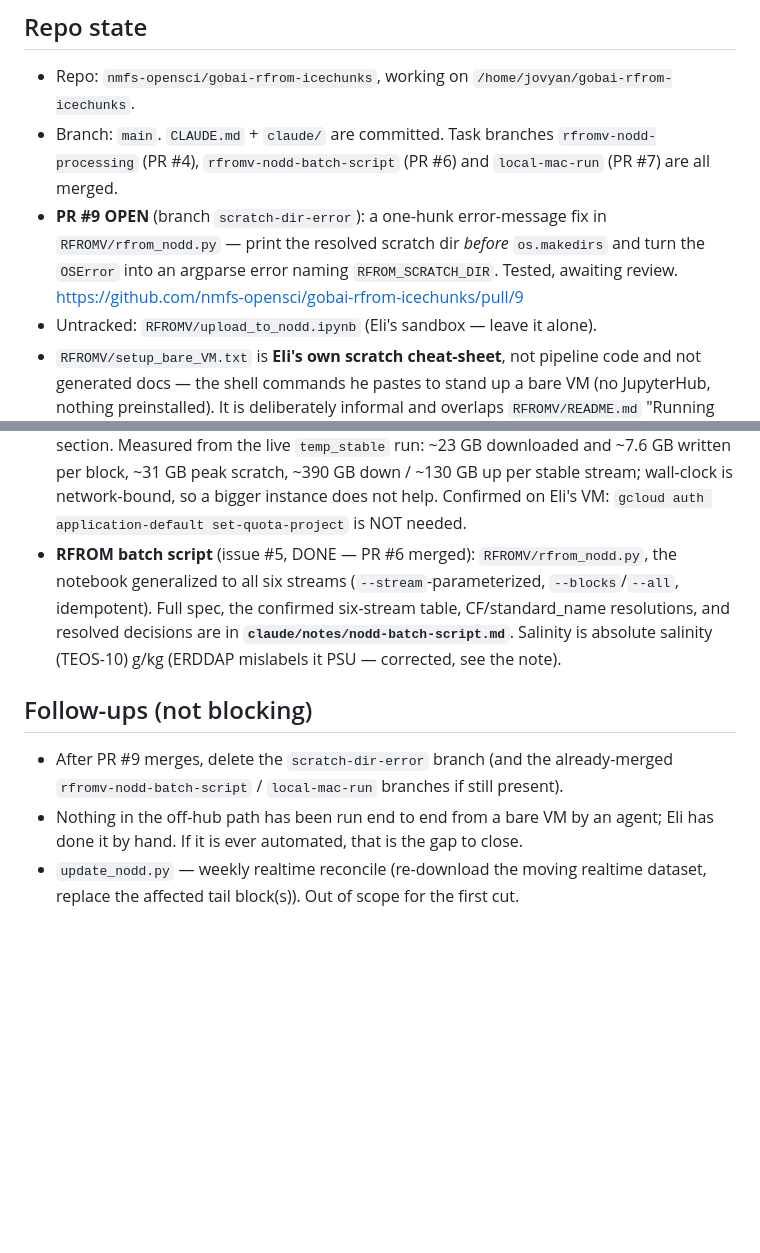
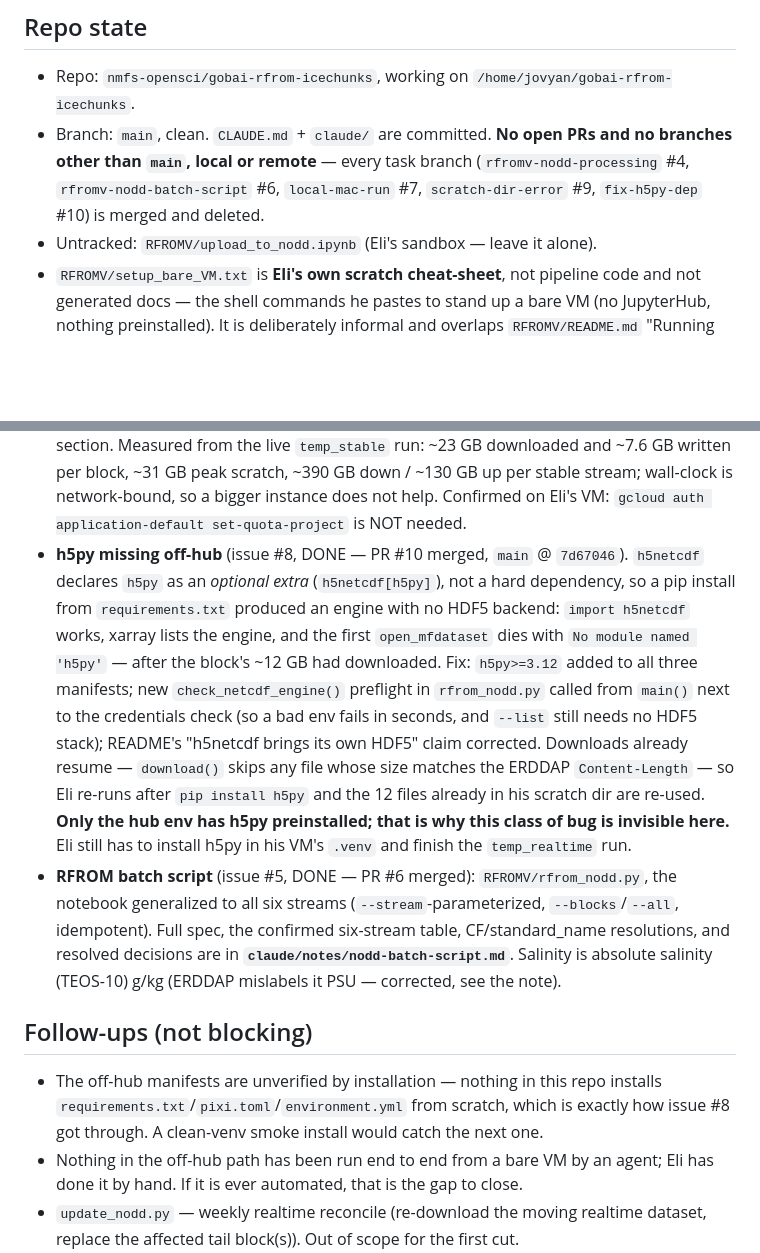
Before and after one commit to nmfs-opensci/gobai-rfrom-icechunks, a Markdown page: claude/handoff.md, 2 parts joined by grey strips. Drawn GitHub-style; blank space fills up the shorter version.

Commit message:
Handoff: issue #8 / PR #10 merged, all branches deleted
Co-Authored-By: Agent <agent@noreply.invalid>

```diff
--- a/claude/handoff.md
+++ b/claude/handoff.md
@@ -6,13 +6,10 @@ Rolling index of session state. Keep this lean — a pointer to topic notes in
 ## Repo state
 
 - Repo: `nmfs-opensci/gobai-rfrom-icechunks`, working on `/home/jovyan/gobai-rfrom-icechunks`.
-- Branch: `main`. `CLAUDE.md` + `claude/` are committed. Task branches
-  `rfromv-nodd-processing` (PR #4), `rfromv-nodd-batch-script` (PR #6) and
-  `local-mac-run` (PR #7) are all merged.
-- **PR #9 OPEN** (branch `scratch-dir-error`): a one-hunk error-message fix in
-  `RFROMV/rfrom_nodd.py` — print the resolved scratch dir *before* `os.makedirs`
-  and turn the `OSError` into an argparse error naming `RFROM_SCRATCH_DIR`.
-  Tested, awaiting review. https://github.com/nmfs-opensci/gobai-rfrom-icechunks/pull/9
+- Branch: `main`, clean. `CLAUDE.md` + `claude/` are committed. **No open PRs and
+  no branches other than `main`, local or remote** — every task branch
+  (`rfromv-nodd-processing` #4, `rfromv-nodd-batch-script` #6, `local-mac-run` #7,
+  `scratch-dir-error` #9, `fix-h5py-dep` #10) is merged and deleted.
 - Untracked: `RFROMV/upload_to_nodd.ipynb` (Eli's sandbox — leave it alone).
 - `RFROMV/setup_bare_VM.txt` is **Eli's own scratch cheat-sheet**, not pipeline
   code and not generated docs — the shell commands he pastes to stand up a bare
@@ -52,6 +49,20 @@ Rolling index of session state. Keep this lean — a pointer to topic notes in
   scratch, ~390 GB down / ~130 GB up per stable stream; wall-clock is
   network-bound, so a bigger instance does not help. Confirmed on Eli's VM:
   `gcloud auth application-default set-quota-project` is NOT needed.
+- **h5py missing off-hub** (issue #8, DONE — PR #10 merged, `main` @ `7d67046`).
+  `h5netcdf` declares `h5py` as an *optional extra* (`h5netcdf[h5py]`), not a hard
+  dependency, so a pip install from `requirements.txt` produced an engine with no
+  HDF5 backend: `import h5netcdf` works, xarray lists the engine, and the first
+  `open_mfdataset` dies with `No module named 'h5py'` — after the block's ~12 GB
+  had downloaded. Fix: `h5py>=3.12` added to all three manifests; new
+  `check_netcdf_engine()` preflight in `rfrom_nodd.py` called from `main()` next
+  to the credentials check (so a bad env fails in seconds, and `--list` still
+  needs no HDF5 stack); README's "h5netcdf brings its own HDF5" claim corrected.
+  Downloads already resume — `download()` skips any file whose size matches the
+  ERDDAP `Content-Length` — so Eli re-runs after `pip install h5py` and the 12
+  files already in his scratch dir are re-used. **Only the hub env has h5py
+  preinstalled; that is why this class of bug is invisible here.** Eli still has
+  to install h5py in his VM's `.venv` and finish the `temp_realtime` run.
 - **RFROM batch script** (issue #5, DONE — PR #6 merged):
   `RFROMV/rfrom_nodd.py`, the notebook generalized to all six streams
   (`--stream`-parameterized, `--blocks`/`--all`, idempotent). Full spec, the
@@ -61,8 +72,10 @@ Rolling index of session state. Keep this lean — a pointer to topic notes in
 
 ## Follow-ups (not blocking)
 
-- After PR #9 merges, delete the `scratch-dir-error` branch (and the already-merged
-  `rfromv-nodd-batch-script` / `local-mac-run` branches if still present).
+- The off-hub manifests are unverified by installation — nothing in this repo
+  installs `requirements.txt`/`pixi.toml`/`environment.yml` from scratch, which is
+  exactly how issue #8 got through. A clean-venv smoke install would catch the next
+  one.
 - Nothing in the off-hub path has been run end to end from a bare VM by an agent;
   Eli has done it by hand. If it is ever automated, that is the gap to close.
 - `update_nodd.py` — weekly realtime reconcile (re-download the moving realtime
```
